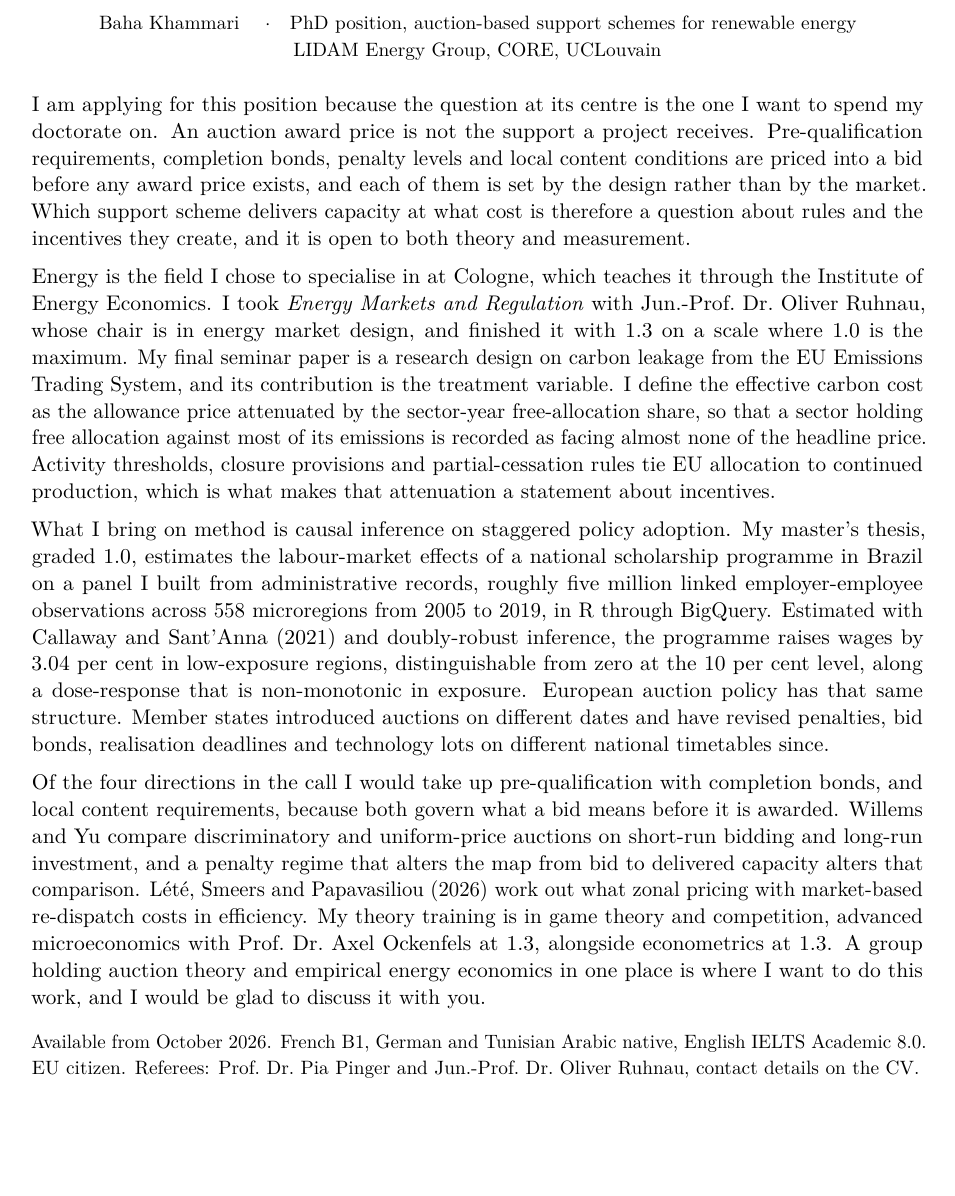
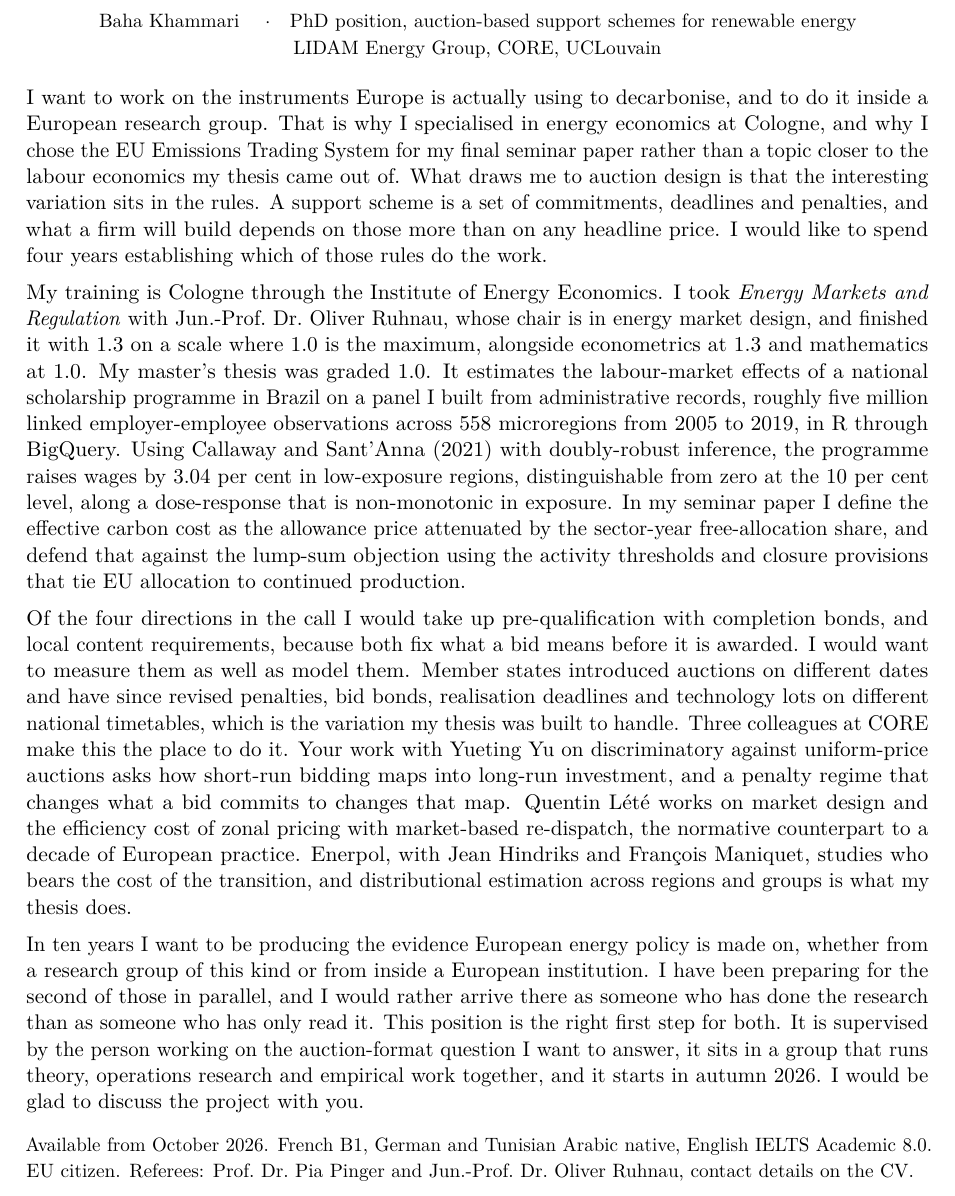
Before and after one commit to bkhammari/applications, a LaTeX document (apply/applications/uclouvain-phd-in-economics-renewable-energy-auctions-lidam-c/statement.tex): part of the page, cut so that both start at the same text, the shorter picture padded with empty space. Compiled offline with pdfLaTeX.

Commit message:
Rewrite the UCLouvain statement as a future colleague, on his four-part brief
Paragraph one is the personal bit, why him and why this. Two is the
track record. Three is what he wants to do in the doctorate and who he
would be doing it alongside, three colleagues named from a peer's
perspective with what he adds to each. Four is the ten-year
trajectory, research first, European institution as the second route,
and why this group is the vehicle. One page.

Three names, all verified today. Willems and Yu on discriminatory
against uniform-price auctions. Quentin Lete, assistant professor at
CORE, on zonal pricing with market-based re-dispatch. Enerpol, the
Horizon Europe MSCA doctoral network at CORE on energy inequality with
Hindriks and Maniquet, which connects to the distributional side of
the thesis. Papavasiliou has moved to NTUA and is cited as a co-author
only.

Co-Authored-By: Claude Fable 5.1 <noreply@anthropic.com>
Claude-Session: https://claude.ai/code/session_01UJXHJg8fzQxyNp19by3Nsd

```diff
--- a/apply/applications/uclouvain-phd-in-economics-renewable-energy-auctions-lidam-c/statement.tex
+++ b/apply/applications/uclouvain-phd-in-economics-renewable-energy-auctions-lidam-c/statement.tex
@@ -33,13 +39,13 @@
 \usepackage[T1]{fontenc}
 \usepackage[english]{babel}
 \usepackage{lmodern}
-\usepackage[left=24mm, right=24mm, top=18mm, bottom=16mm]{geometry}
+\usepackage[left=23mm, right=23mm, top=17mm, bottom=15mm]{geometry}
 \usepackage{parskip}
 \usepackage{microtype}
 
 \pagestyle{empty}
-\setlength{\parskip}{0.55em}
-\linespread{1.02}
+\setlength{\parskip}{0.5em}
+\linespread{1.0}
 
 \begin{document}
 
@@ -49,15 +55,15 @@
 {\small LIDAM Energy Group, CORE, UCLouvain}
 \end{center}
 
-\vspace{3mm}
+\vspace{2.5mm}
 
-I am applying for this position because the question at its centre is the one I want to spend my doctorate on. An auction award price is not the support a project receives. Pre-qualification requirements, completion bonds, penalty levels and local content conditions are priced into a bid before any award price exists, and each of them is set by the design rather than by the market. Which support scheme delivers capacity at what cost is therefore a question about rules and the incentives they create, and it is open to both theory and measurement.
+I want to work on the instruments Europe is actually using to decarbonise, and to do it inside a European research group. That is why I specialised in energy economics at Cologne, and why I chose the EU Emissions Trading System for my final seminar paper rather than a topic closer to the labour economics my thesis came out of. What draws me to auction design is that the interesting variation sits in the rules. A support scheme is a set of commitments, deadlines and penalties, and what a firm will build depends on those more than on any headline price. I would like to spend four years establishing which of those rules do the work.
 
-Energy is the field I chose to specialise in at Cologne, which teaches it through the Institute of Energy Economics. I took \textit{Energy Markets and Regulation} with Jun.-Prof.\ Dr.\ Oliver Ruhnau, whose chair is in energy market design, and finished it with 1.3 on a scale where 1.0 is the maximum. My final seminar paper is a research design on carbon leakage from the EU Emissions Trading System, and its contribution is the treatment variable. I define the effective carbon cost as the allowance price attenuated by the sector-year free-allocation share, so that a sector holding free allocation against most of its emissions is recorded as facing almost none of the headline price. Activity thresholds, closure provisions and partial-cessation rules tie EU allocation to continued production, which is what makes that attenuation a statement about incentives.
+My training is Cologne through the Institute of Energy Economics. I took \textit{Energy Markets and Regulation} with Jun.-Prof.\ Dr.\ Oliver Ruhnau, whose chair is in energy market design, and finished it with 1.3 on a scale where 1.0 is the maximum, alongside econometrics at 1.3 and mathematics at 1.0. My master's thesis was graded 1.0. It estimates the labour-market effects of a national scholarship programme in Brazil on a panel I built from administrative records, roughly five million linked employer-employee observations across 558 microregions from 2005 to 2019, in R through BigQuery. Using Callaway and Sant'Anna (2021) with doubly-robust inference, the programme raises wages by 3.04 per cent in low-exposure regions, distinguishable from zero at the 10 per cent level, along a dose-response that is non-monotonic in exposure. In my seminar paper I define the effective carbon cost as the allowance price attenuated by the sector-year free-allocation share, and defend that against the lump-sum objection using the activity thresholds and closure provisions that tie EU allocation to continued production.
 
-What I bring on method is causal inference on staggered policy adoption. My master's thesis, graded 1.0, estimates the labour-market effects of a national scholarship programme in Brazil on a panel I built from administrative records, roughly five million linked employer-employee observations across 558 microregions from 2005 to 2019, in R through BigQuery. Estimated with Callaway and Sant'Anna (2021) and doubly-robust inference, the programme raises wages by 3.04 per cent in low-exposure regions, distinguishable from zero at the 10 per cent level, along a dose-response that is non-monotonic in exposure. European auction policy has that same structure. Member states introduced auctions on different dates and have revised penalties, bid bonds, realisation deadlines and technology lots on different national timetables since.
+Of the four directions in the call I would take up pre-qualification with completion bonds, and local content requirements, because both fix what a bid means before it is awarded. I would want to measure them as well as model them. Member states introduced auctions on different dates and have since revised penalties, bid bonds, realisation deadlines and technology lots on different national timetables, which is the variation my thesis was built to handle. Three colleagues at CORE make this the place to do it. Your work with Yueting Yu on discriminatory against uniform-price auctions asks how short-run bidding maps into long-run investment, and a penalty regime that changes what a bid commits to changes that map. Quentin Lété works on market design and the efficiency cost of zonal pricing with market-based re-dispatch, the normative counterpart to a decade of European practice. Enerpol, with Jean Hindriks and François Maniquet, studies who bears the cost of the transition, and distributional estimation across regions and groups is what my thesis does.
 
-Of the four directions in the call I would take up pre-qualification with completion bonds, and local content requirements, because both govern what a bid means before it is awarded. Willems and Yu compare discriminatory and uniform-price auctions on short-run bidding and long-run investment, and a penalty regime that alters the map from bid to delivered capacity alters that comparison. Lété, Smeers and Papavasiliou (2026) work out what zonal pricing with market-based re-dispatch costs in efficiency. My theory training is in game theory and competition, advanced microeconomics with Prof.\ Dr.\ Axel Ockenfels at 1.3, alongside econometrics at 1.3. A group holding auction theory and empirical energy economics in one place is where I want to do this work, and I would be glad to discuss it with you.
+In ten years I want to be producing the evidence European energy policy is made on, whether from a research group of this kind or from inside a European institution. I have been preparing for the second of those in parallel, and I would rather arrive there as someone who has done the research than as someone who has only read it. This position is the right first step for both. It is supervised by the person working on the auction-format question I want to answer, it sits in a group that runs theory, operations research and empirical work together, and it starts in autumn 2026. I would be glad to discuss the project with you.
 
 \vspace{1mm}
 
```
Also changed, not shown: apply/applications/uclouvain-phd-in-economics-renewable-energy-auctions-lidam-c/statement.pdf, apply/applications/uclouvain-phd-in-economics-renewable-energy-auctions-lidam-c/statement.tex (50 more changed lines).
